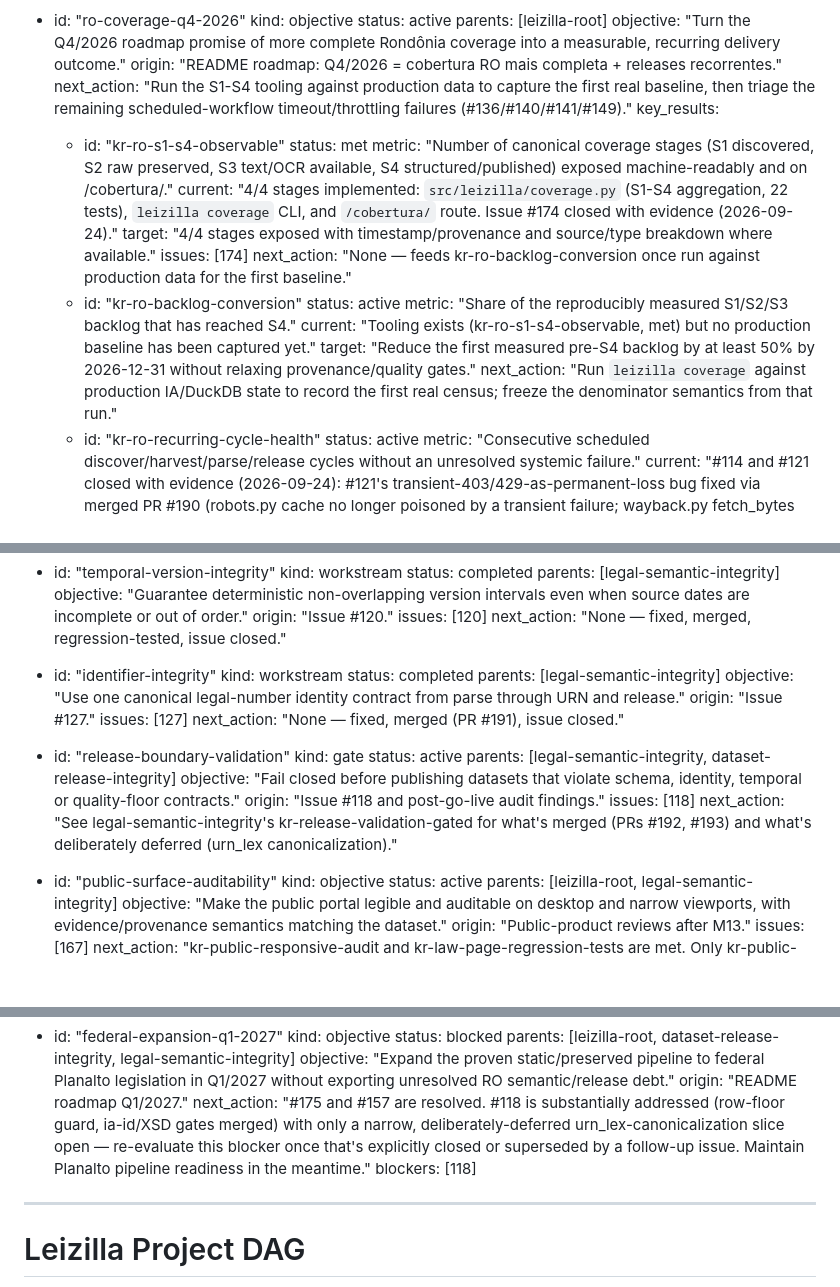
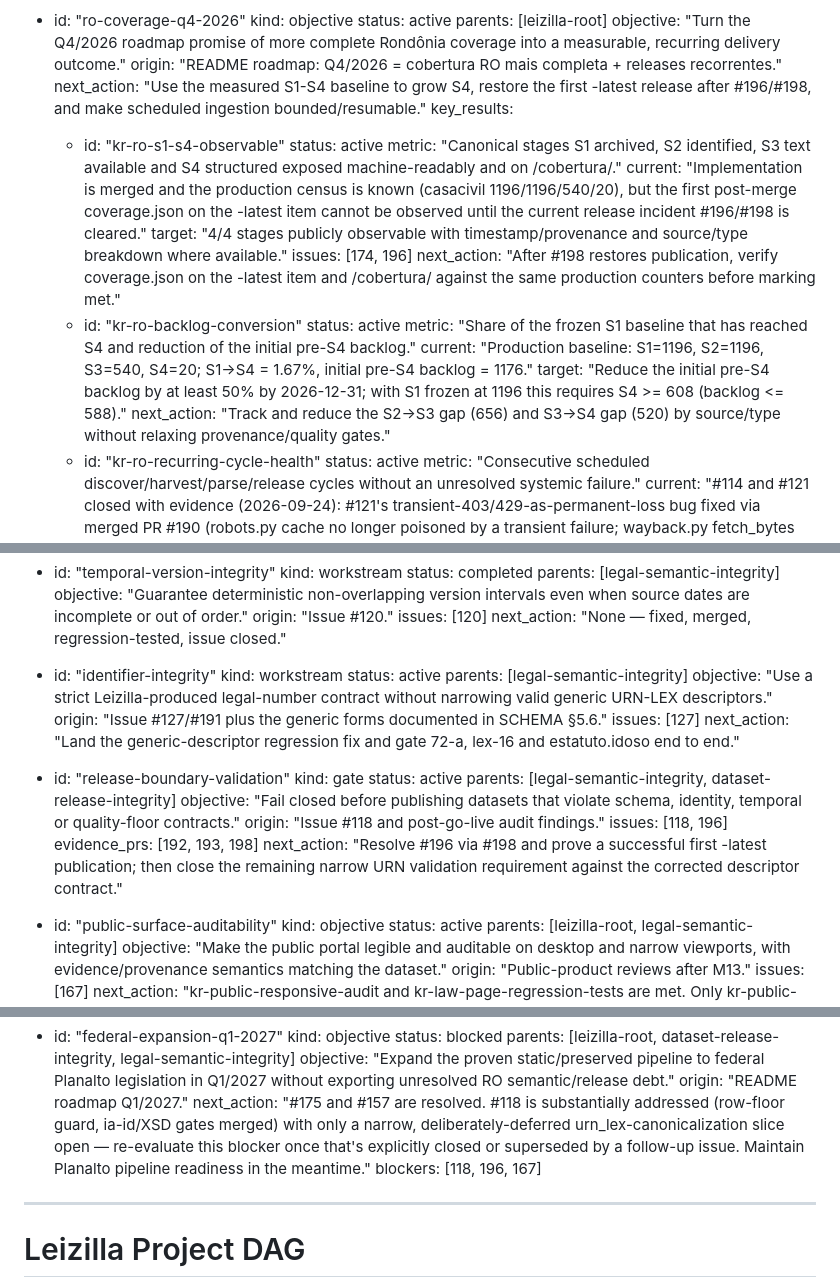
Before and after one commit to franklinbaldo/leizilla, a Markdown page: docs/okf/project-dag.md, 3 parts joined by grey strips. Drawn GitHub-style; blank space fills up the shorter version.

```diff
--- a/docs/okf/project-dag.md
+++ b/docs/okf/project-dag.md
@@ -37,21 +37,21 @@ fronts:
     parents: [leizilla-root]
     objective: "Turn the Q4/2026 roadmap promise of more complete Rondônia coverage into a measurable, recurring delivery outcome."
     origin: "README roadmap: Q4/2026 = cobertura RO mais completa + releases recorrentes."
-    next_action: "Run the S1-S4 tooling against production data to capture the first real baseline, then triage the remaining scheduled-workflow timeout/throttling failures (#136/#140/#141/#149)."
+    next_action: "Use the measured S1-S4 baseline to grow S4, restore the first -latest release after #196/#198, and make scheduled ingestion bounded/resumable."
     key_results:
       - id: "kr-ro-s1-s4-observable"
-        status: met
-        metric: "Number of canonical coverage stages (S1 discovered, S2 raw preserved, S3 text/OCR available, S4 structured/published) exposed machine-readably and on /cobertura/."
-        current: "4/4 stages implemented: `src/leizilla/coverage.py` (S1-S4 aggregation, 22 tests), `leizilla coverage` CLI, and `/cobertura/` route. Issue #174 closed with evidence (2026-09-24)."
-        target: "4/4 stages exposed with timestamp/provenance and source/type breakdown where available."
-        issues: [174]
-        next_action: "None — feeds kr-ro-backlog-conversion once run against production data for the first baseline."
+        status: active
+        metric: "Canonical stages S1 archived, S2 identified, S3 text available and S4 structured exposed machine-readably and on /cobertura/."
+        current: "Implementation is merged and the production census is known (casacivil 1196/1196/540/20), but the first post-merge coverage.json on the -latest item cannot be observed until the current release incident #196/#198 is cleared."
+        target: "4/4 stages publicly observable with timestamp/provenance and source/type breakdown where available."
+        issues: [174, 196]
+        next_action: "After #198 restores publication, verify coverage.json on the -latest item and /cobertura/ against the same production counters before marking met."
       - id: "kr-ro-backlog-conversion"
         status: active
-        metric: "Share of the reproducibly measured S1/S2/S3 backlog that has reached S4."
-        current: "Tooling exists (kr-ro-s1-s4-observable, met) but no production baseline has been captured yet."
-        target: "Reduce the first measured pre-S4 backlog by at least 50% by 2026-12-31 without relaxing provenance/quality gates."
-        next_action: "Run `leizilla coverage` against production IA/DuckDB state to record the first real census; freeze the denominator semantics from that run."
+        metric: "Share of the frozen S1 baseline that has reached S4 and reduction of the initial pre-S4 backlog."
+        current: "Production baseline: S1=1196, S2=1196, S3=540, S4=20; S1->S4 = 1.67%, initial pre-S4 backlog = 1176."
+        target: "Reduce the initial pre-S4 backlog by at least 50% by 2026-12-31; with S1 frozen at 1196 this requires S4 >= 608 (backlog <= 588)."
+        next_action: "Track and reduce the S2->S3 gap (656) and S3->S4 gap (520) by source/type without relaxing provenance/quality gates."
       - id: "kr-ro-recurring-cycle-health"
         status: active
         metric: "Consecutive scheduled discover/harvest/parse/release cycles without an unresolved systemic failure."
@@ -156,12 +157,12 @@ fronts:
 
   - id: "identifier-integrity"
     kind: workstream
-    status: completed
+    status: active
     parents: [legal-semantic-integrity]
-    objective: "Use one canonical legal-number identity contract from parse through URN and release."
-    origin: "Issue #127."
+    objective: "Use a strict Leizilla-produced legal-number contract without narrowing valid generic URN-LEX descriptors."
+    origin: "Issue #127/#191 plus the generic forms documented in SCHEMA §5.6."
     issues: [127]
-    next_action: "None — fixed, merged (PR #191), issue closed."
+    next_action: "Land the generic-descriptor regression fix and gate 72-a, lex-16 and estatuto.idoso end to end."
 
   - id: "release-boundary-validation"
     kind: gate
@@ -169,8 +170,9 @@ fronts:
     parents: [legal-semantic-integrity, dataset-release-integrity]
     objective: "Fail closed before publishing datasets that violate schema, identity, temporal or quality-floor contracts."
     origin: "Issue #118 and post-go-live audit findings."
-    issues: [118]
-    next_action: "See legal-semantic-integrity's kr-release-validation-gated for what's merged (PRs #192, #193) and what's deliberately deferred (urn_lex canonicalization)."
+    issues: [118, 196]
+    evidence_prs: [192, 193, 198]
+    next_action: "Resolve #196 via #198 and prove a successful first -latest publication; then close the remaining narrow URN validation requirement against the corrected descriptor contract."
 
   - id: "public-surface-auditability"
     kind: objective
@@ -232,7 +234,7 @@ fronts:
     objective: "Expand the proven static/preserved pipeline to federal Planalto legislation in Q1/2027 without exporting unresolved RO semantic/release debt."
     origin: "README roadmap Q1/2027."
     next_action: "#175 and #157 are resolved. #118 is substantially addressed (row-floor guard, ia-id/XSD gates merged) with only a narrow, deliberately-deferred urn_lex-canonicalization slice open — re-evaluate this blocker once that's explicitly closed or superseded by a follow-up issue. Maintain Planalto pipeline readiness in the meantime."
-    blockers: [118]
+    blockers: [118, 196, 167]
 ---
 
 # Leizilla Project DAG
```
Also changed, not shown: other parts of docs/okf/project-dag.md (+24 -23 lines).
